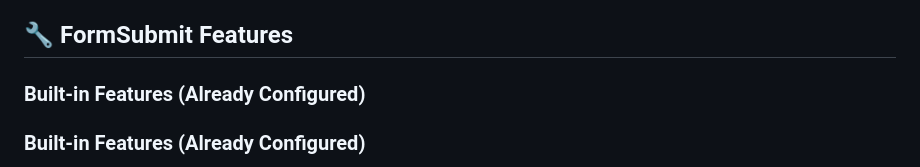
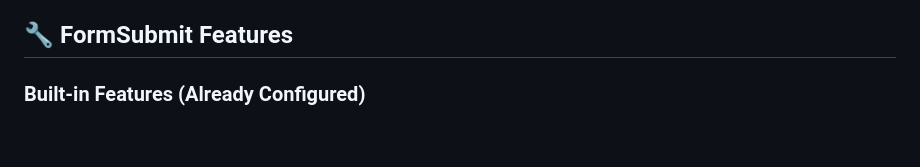
Before and after one commit to lavish112000/Erp-Wala, a Markdown page: forms/README.md, the part around the change printed below. Drawn GitHub-style; blank space fills up the shorter version.

Commit message:
fix: remove duplicate heading in forms README

```diff
--- a/forms/README.md
+++ b/forms/README.md
@@ -28,8 +28,6 @@ This directory contains three separate form pages for lead capture using **FormS
 3. After confirmation, all future submissions will work automatically
 
 ## 🔧 FormSubmit Features
-
-### Built-in Features (Already Configured)
 
 ### Built-in Features (Already Configured)
 
```
Also changed, not shown: other parts of forms/README.md (+2 -2 lines).
